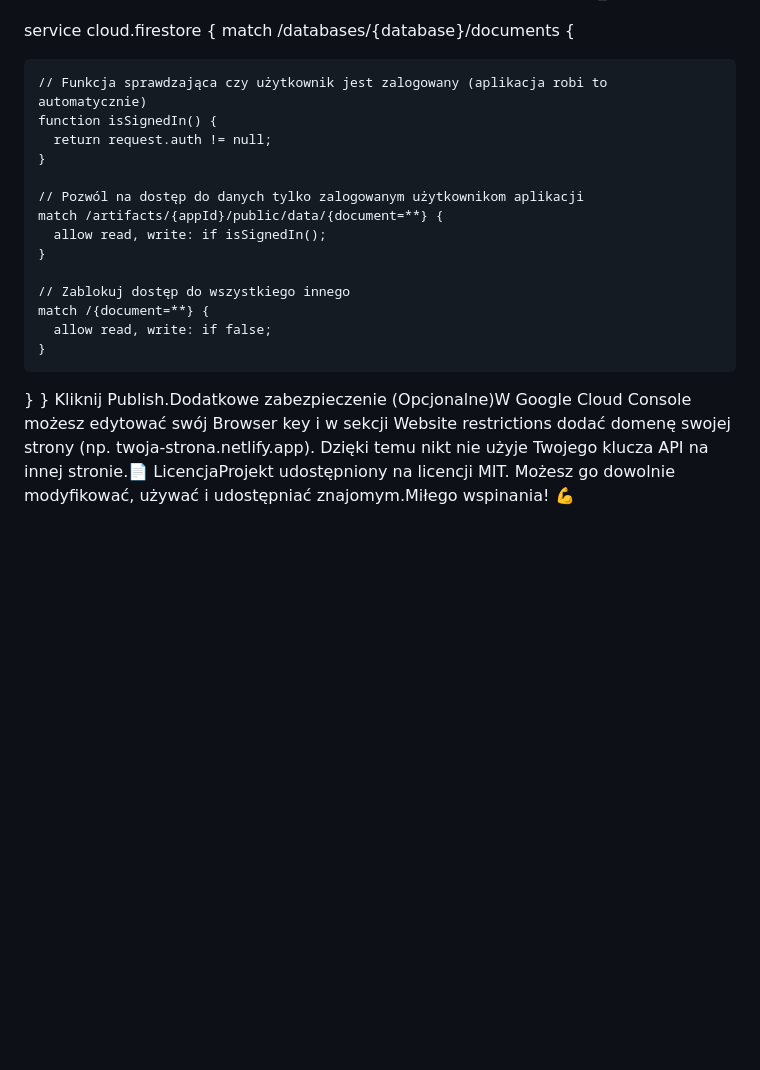
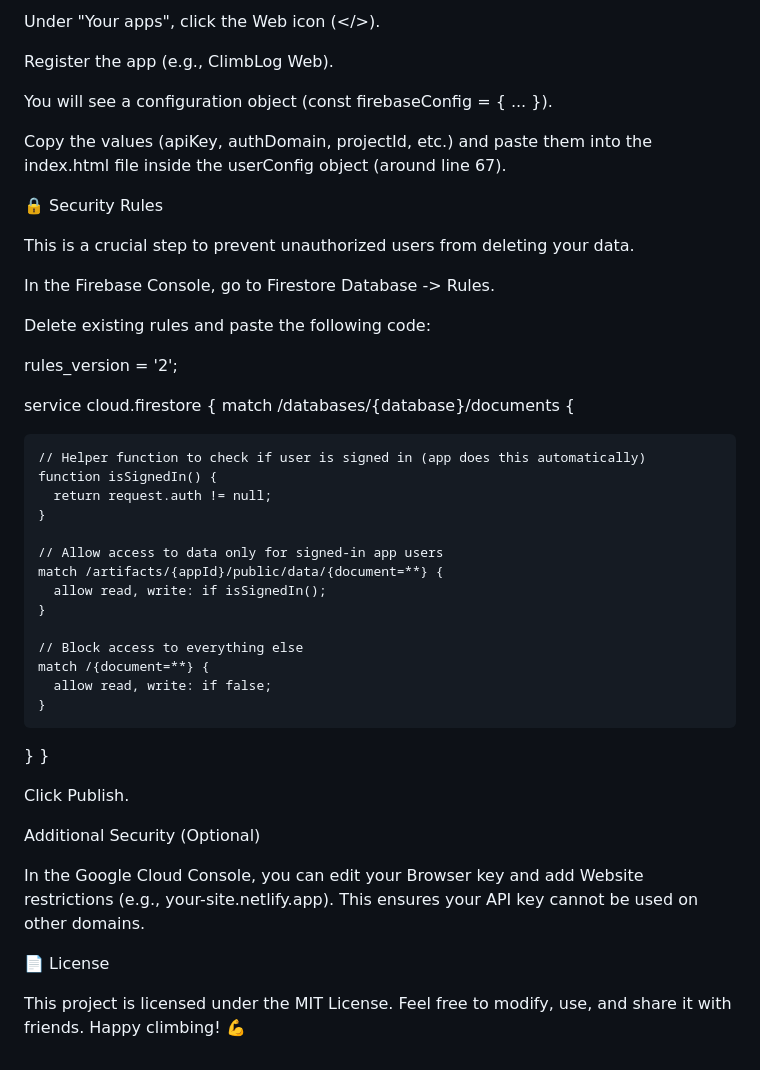
Before and after one commit to zarniak/climb-log, a Markdown page: README.md, the part around one of its changes. GitHub-like rendering; blank space fills up the shorter version.

```diff
--- a/README.md
+++ b/README.md
@@ -2,21 +99,49 @@ ClimbLog 🧗‍♂️Trener Wspinaczki Online – Od wspinacza dla wspinacza.Cl
+Under "Your apps", click the Web icon (</>).
+
+Register the app (e.g., ClimbLog Web).
+
+You will see a configuration object (const firebaseConfig = { ... }).
+
+Copy the values (apiKey, authDomain, projectId, etc.) and paste them into the index.html file inside the userConfig object (around line 67).
+
+🔒 Security Rules
+
+This is a crucial step to prevent unauthorized users from deleting your data.
+
+In the Firebase Console, go to Firestore Database -> Rules.
+
+Delete existing rules and paste the following code:
+
+rules_version = '2';
 
 service cloud.firestore {
   match /databases/{database}/documents {
 
-    // Funkcja sprawdzająca czy użytkownik jest zalogowany (aplikacja robi to automatycznie)
+    // Helper function to check if user is signed in (app does this automatically)
     function isSignedIn() {
       return request.auth != null;
     }
 
-    // Pozwól na dostęp do danych tylko zalogowanym użytkownikom aplikacji
+    // Allow access to data only for signed-in app users
     match /artifacts/{appId}/public/data/{document=**} {
       allow read, write: if isSignedIn();
     }
 
-    // Zablokuj dostęp do wszystkiego innego
+    // Block access to everything else
     match /{document=**} {
       allow read, write: if false;
     }
   }
 }
-Kliknij Publish.Dodatkowe zabezpieczenie (Opcjonalne)W Google Cloud Console możesz edytować swój Browser key i w sekcji Website restrictions dodać domenę swojej strony (np. twoja-strona.netlify.app). Dzięki temu nikt nie użyje Twojego klucza API na innej stronie.📄 LicencjaProjekt udostępniony na licencji MIT. Możesz go dowolnie modyfikować, używać i udostępniać znajomym.Miłego wspinania! 💪
+
+
+Click Publish.
+
+Additional Security (Optional)
+
+In the Google Cloud Console, you can edit your Browser key and add Website restrictions (e.g., your-site.netlify.app). This ensures your API key cannot be used on other domains.
+
+📄 License
+
+This project is licensed under the MIT License. Feel free to modify, use, and share it with friends.
+Happy climbing! 💪
```
Also changed, not shown: other parts of README.md (+98 -1 lines).
